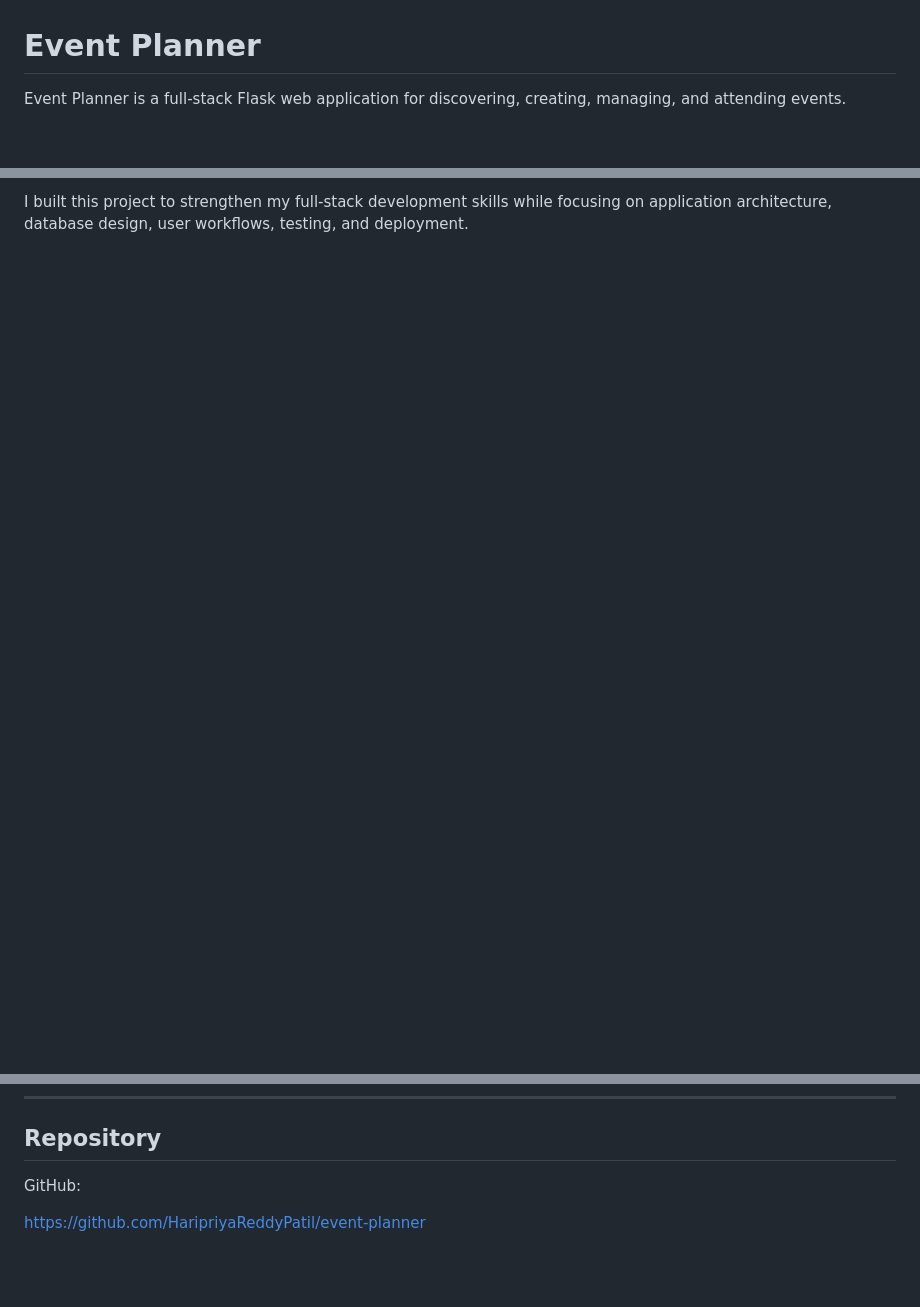
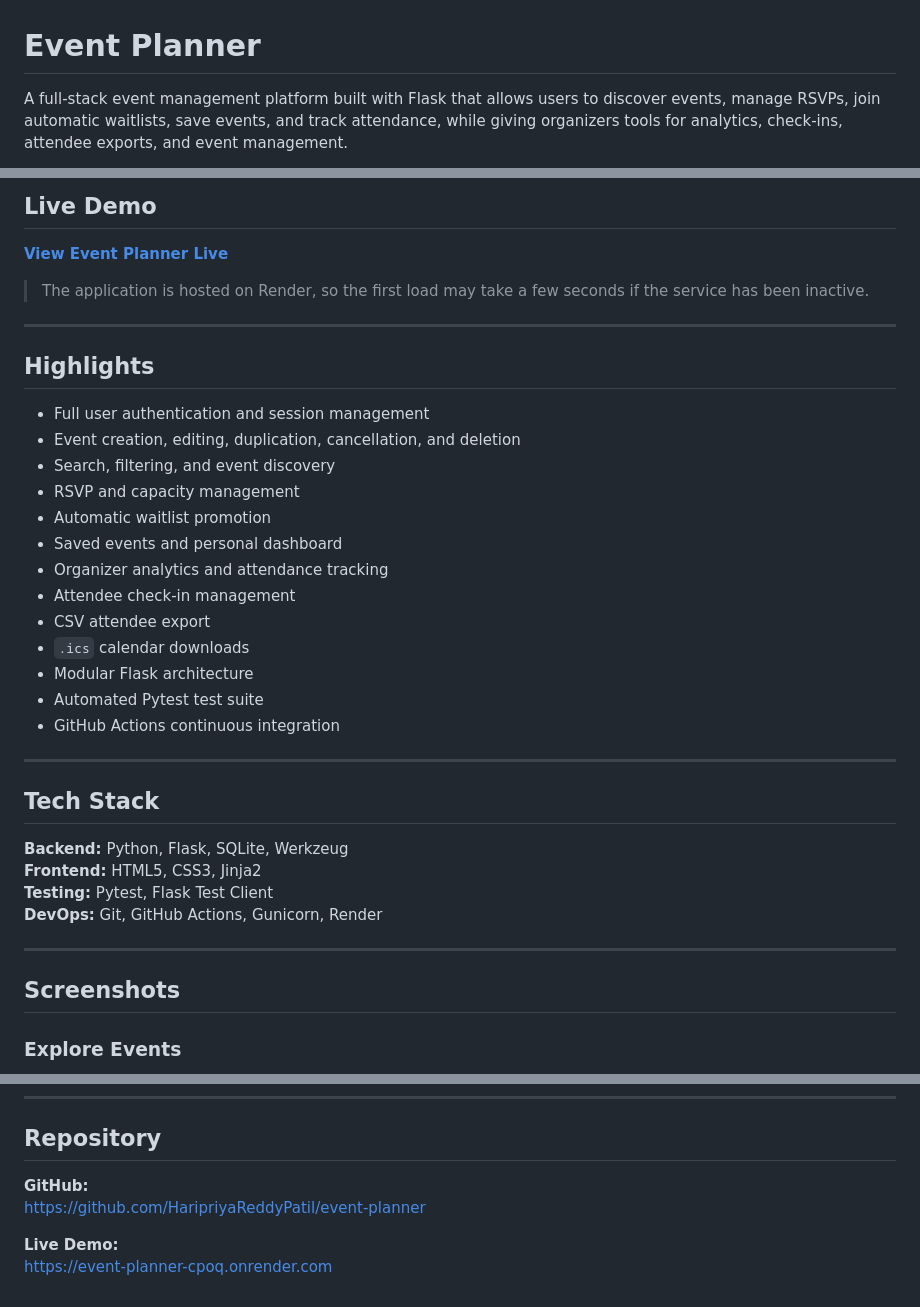
Before and after one commit to HaripriyaReddyPatil/event-planner, a Markdown page: README.md, 3 parts joined by grey strips. GitHub-like rendering; blank space fills up the shorter version.

Commit message:
Polish README and add live demo overview

```diff
--- a/README.md
+++ b/README.md
@@ -1,4 +1,4 @@
 # Event Planner
 
-Event Planner is a full-stack Flask web application for discovering, creating, managing, and attending events.
+A full-stack event management platform built with Flask that allows users to discover events, manage RSVPs, join automatic waitlists, save events, and track attendance, while giving organizers tools for analytics, check-ins, attendee exports, and event management.
 
@@ -6,2 +6,40 @@ The application supports both attendees and organizers, including RSVP managemen
 
-I built this project to strengthen my full-stack development skills while focusing on application architecture, database design, user workflows, testing, and deployment.
+## Live Demo
+
+**[View Event Planner Live](https://event-planner-cpoq.onrender.com)**
+
+> The application is hosted on Render, so the first load may take a few seconds if the service has been inactive.
+
+---
+
+## Highlights
+
+- Full user authentication and session management
+- Event creation, editing, duplication, cancellation, and deletion
+- Search, filtering, and event discovery
+- RSVP and capacity management
+- Automatic waitlist promotion
+- Saved events and personal dashboard
+- Organizer analytics and attendance tracking
+- Attendee check-in management
+- CSV attendee export
+- `.ics` calendar downloads
+- Modular Flask architecture
+- Automated Pytest test suite
+- GitHub Actions continuous integration
+
+---
+
+## Tech Stack
+
+**Backend:** Python, Flask, SQLite, Werkzeug
+**Frontend:** HTML5, CSS3, Jinja2
+**Testing:** Pytest, Flask Test Client
+**DevOps:** Git, GitHub Actions, Gunicorn, Render
+
+---
+
+## Screenshots
+
+### Explore Events
+
@@ -528,6 +528,8 @@ This project gave me practical experience with:
 
 ## Repository
 
-GitHub:
+**GitHub:**
+https://github.com/HaripriyaReddyPatil/event-planner
 
-https://github.com/HaripriyaReddyPatil/event-planner
+**Live Demo:**
+https://event-planner-cpoq.onrender.com
```
Also changed, not shown: other parts of README.md (+14 -52 lines).
